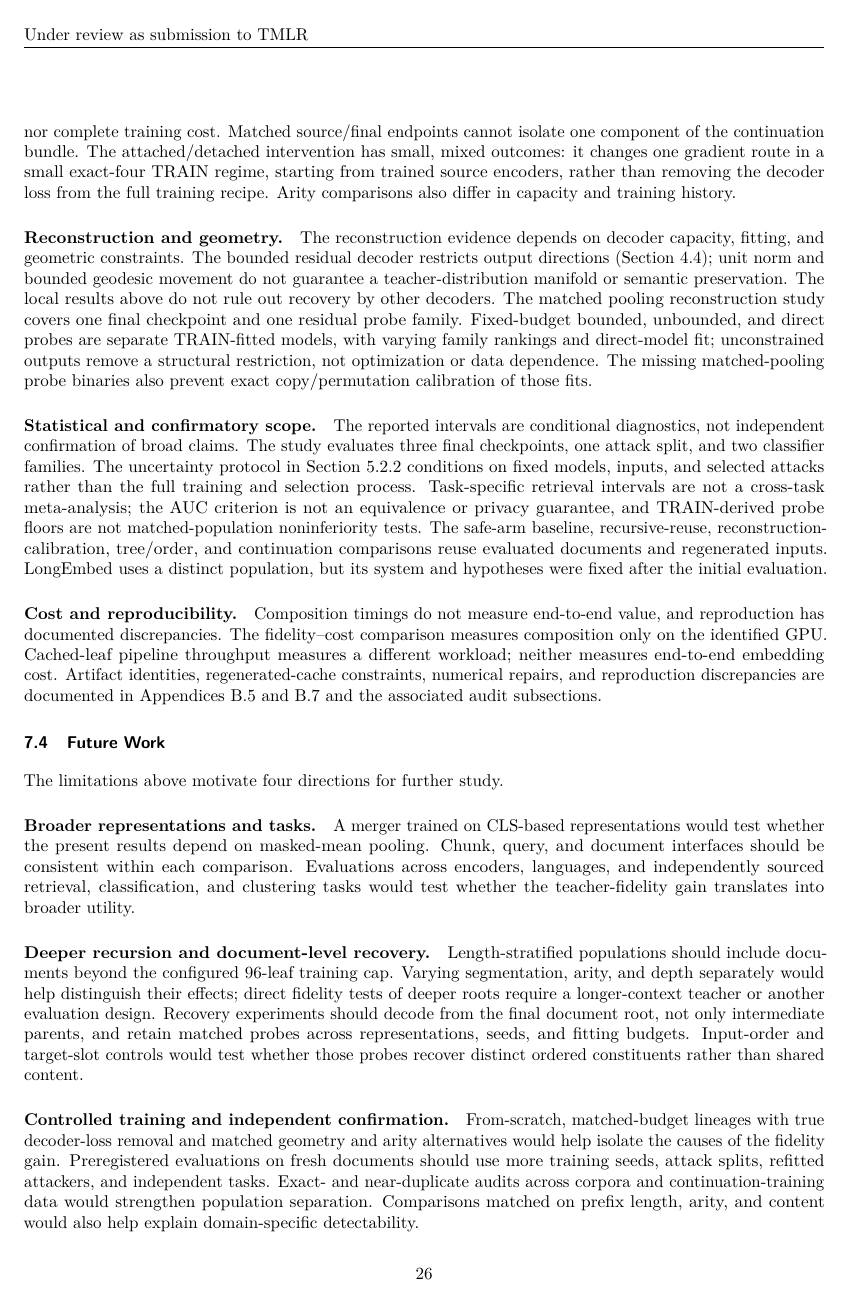
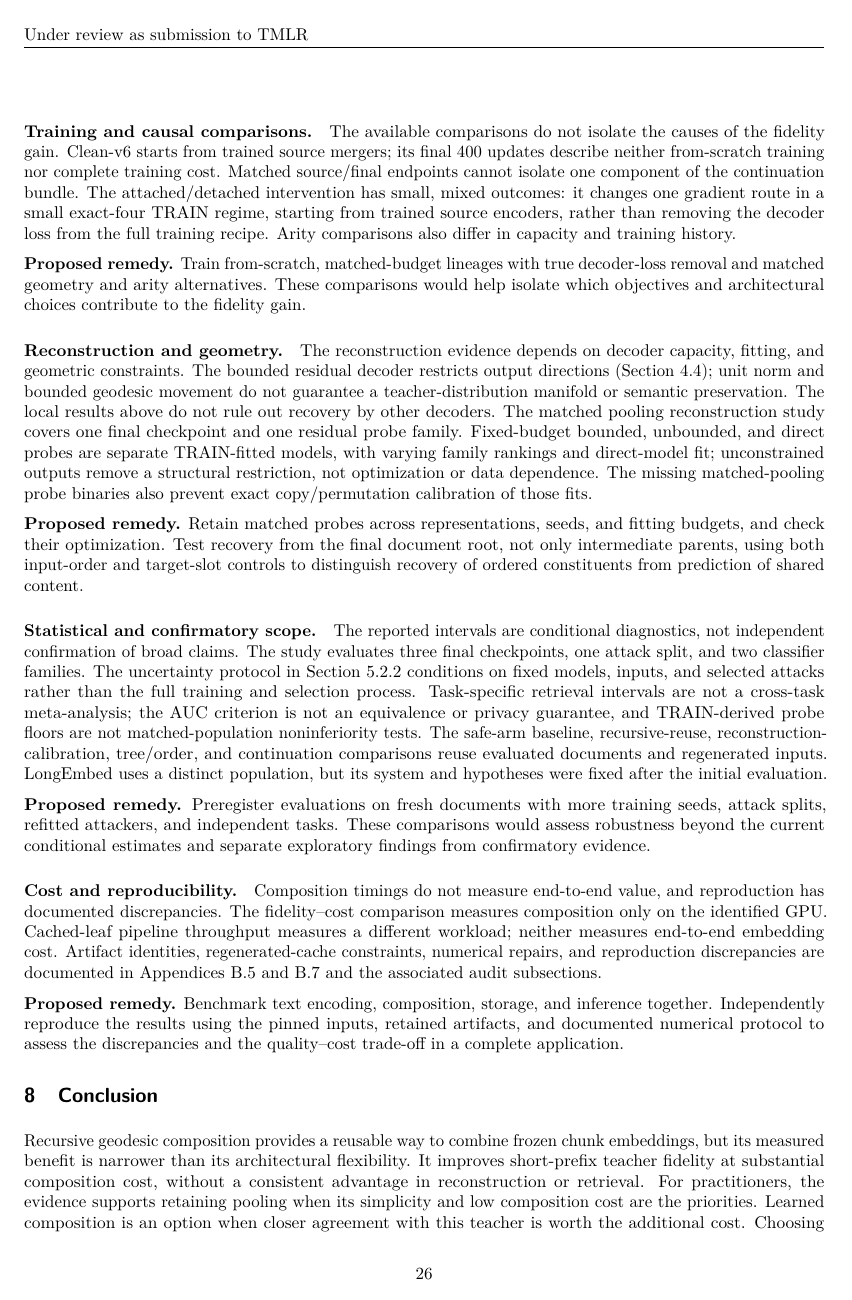
Before and after one commit to MihneaTeodorStoica/recursive-geodesic-composition, a LaTeX paper (paper/main.tex): page 26 of 40. Compiled offline with pdfLaTeX.

Commit message:
Pair each limitation with a visibly labeled future-work remedy

```diff
--- a/paper/main.tex
+++ b/paper/main.tex
@@ -1917,6 +1922,11 @@ attached/detached intervention has small, mixed outcomes: it changes one
 gradient route in a small exact-four TRAIN regime, starting from trained source
 encoders, rather than removing the decoder loss from the full training recipe.
 Arity comparisons also differ in capacity and training history.
+
+\textbf{Proposed remedy.} Train from-scratch, matched-budget lineages with
+true decoder-loss removal and matched geometry and arity alternatives. These
+comparisons would help isolate which objectives and architectural choices
+contribute to the fidelity gain.
 
 \paragraph{Reconstruction and geometry.}
 The reconstruction evidence depends on decoder capacity, fitting, and geometric constraints.
@@ -1930,6 +1940,12 @@ TRAIN-fitted models, with varying family rankings and direct-model fit;
 unconstrained outputs remove a structural restriction, not optimization or
 data dependence. The missing matched-pooling probe binaries also prevent exact
 copy/permutation calibration of those fits.
+
+\textbf{Proposed remedy.} Retain matched probes across representations,
+seeds, and fitting budgets, and check their optimization. Test recovery from
+the final document root, not only intermediate parents, using both input-order
+and target-slot controls to distinguish recovery of ordered constituents from
+prediction of shared content.
 
 \paragraph{Statistical and confirmatory scope.}
 The reported intervals are conditional diagnostics, not independent confirmation of broad claims.
@@ -1945,6 +1961,11 @@ and continuation comparisons reuse evaluated documents and regenerated inputs.
 LongEmbed uses a distinct population, but its system and hypotheses were fixed
 after the initial evaluation.
 
+\textbf{Proposed remedy.} Preregister evaluations on fresh documents with
+more training seeds, attack splits, refitted attackers, and independent tasks.
+These comparisons would assess robustness beyond the current conditional
+estimates and separate exploratory findings from confirmatory evidence.
+
 \paragraph{Cost and reproducibility.}
 Composition timings do not measure end-to-end value, and reproduction has documented discrepancies.
 The fidelity--cost comparison measures composition only on the identified
@@ -1955,34 +1976,7 @@ reproduction discrepancies are documented in
 Appendices~\ref{app:safe-baseline-reproduction}
 and~\ref{app:reconstruction-calibration} and the associated audit subsections.
 
-
-\subsection{Future Work}
-\label{sec:future-work}
-
-The limitations above motivate four directions for further study.
-
-\paragraph{Broader representations and tasks.}
-A merger trained on CLS-based representations would test whether the present
-results depend on masked-mean pooling. Chunk, query, and document interfaces
-should be consistent within each comparison. Evaluations across encoders,
-languages, and independently sourced retrieval, classification, and clustering
-tasks would test whether the teacher-fidelity gain translates into broader utility.
-
-\paragraph{Deeper recursion and document-level recovery.}
-Length-stratified populations should include documents beyond the configured
-96-leaf training cap. Varying segmentation, arity, and depth separately would
-help distinguish their effects; direct fidelity tests of deeper roots require
-a longer-context teacher or another evaluation design. Recovery experiments
-should decode from the final document root, not only intermediate parents,
-and retain matched probes across representations, seeds, and fitting budgets.
-Input-order and target-slot controls would test whether those probes recover
-distinct ordered constituents rather than shared content.
-
-\paragraph{Controlled training and independent confirmation.}
-From-scratch, matched-budget lineages with true decoder-loss removal and
-matched geometry and arity alternatives would help isolate the causes of the
-fidelity gain. Preregistered evaluations on fresh documents should use more
-training seeds, attack splits, refitted attackers, and independent tasks.
-Exact- and near-duplicate audits across corpora and continuation-training data
-would strengthen population separation. Comparisons matched on prefix length,
-arity, and content would also help explain domain-specific detectability.
+\textbf{Proposed remedy.} Benchmark text encoding, composition, storage,
+and inference together. Independently reproduce the results using the pinned
+inputs, retained artifacts, and documented numerical protocol to assess the
+discrepancies and the quality--cost trade-off in a complete application.
```
Also changed, not shown: paper/README.md, paper/main.tex (32 more changed lines).
